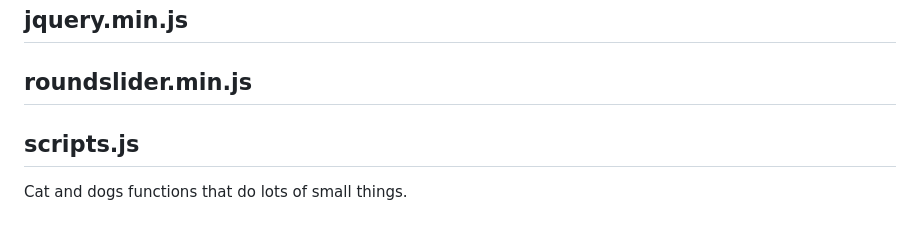
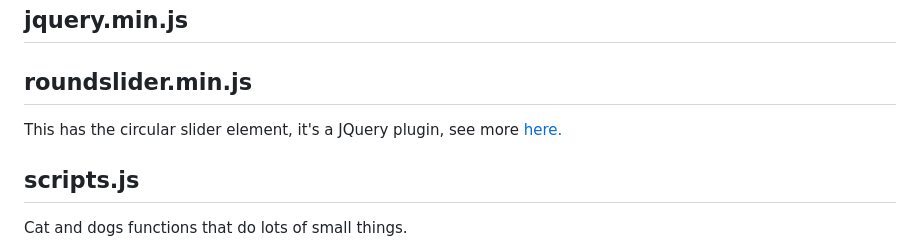
Before and after one commit to ronyginosar/Transletter, a Markdown page: README.md, the part around the change. GitHub-like rendering.

```diff
--- a/README.md
+++ b/README.md
@@ -70,6 +70,8 @@ Fits the element's text inside its container to keep it dynamic and/ or responsi
 
 ## jquery.min.js
 ## roundslider.min.js
+This has the circular slider element, it's a JQuery plugin, see more <a href="https://roundsliderui.com/">here.</a>
+
 ## scripts.js
 Cat and dogs functions that do lots of small things.
 
```
